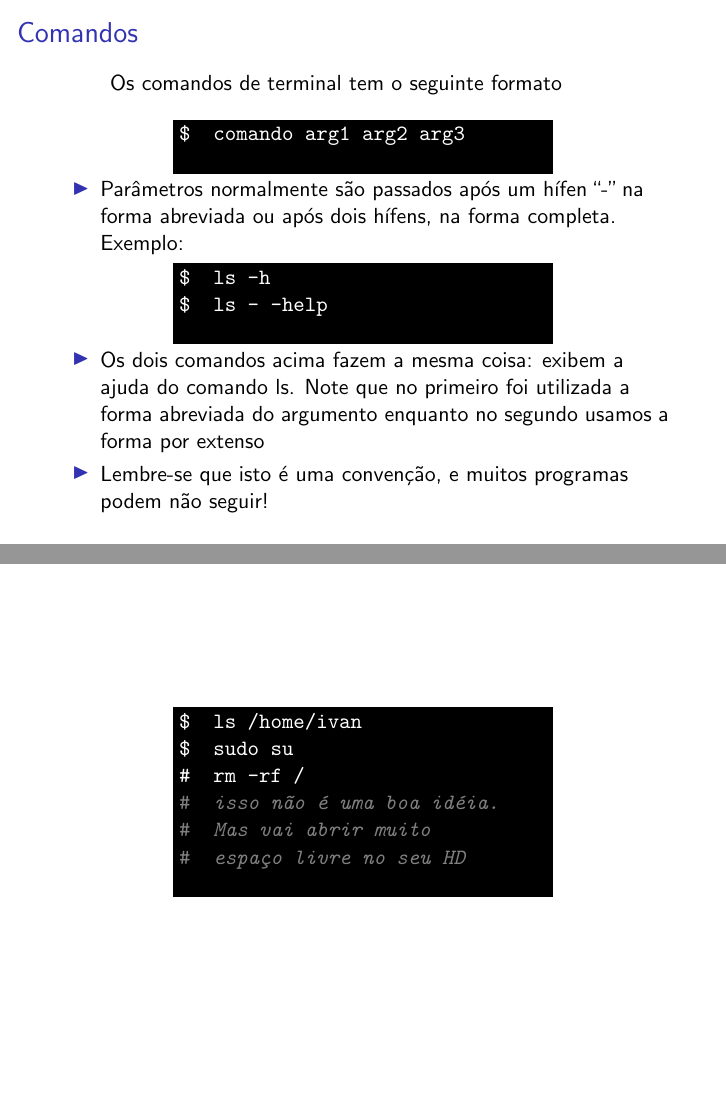
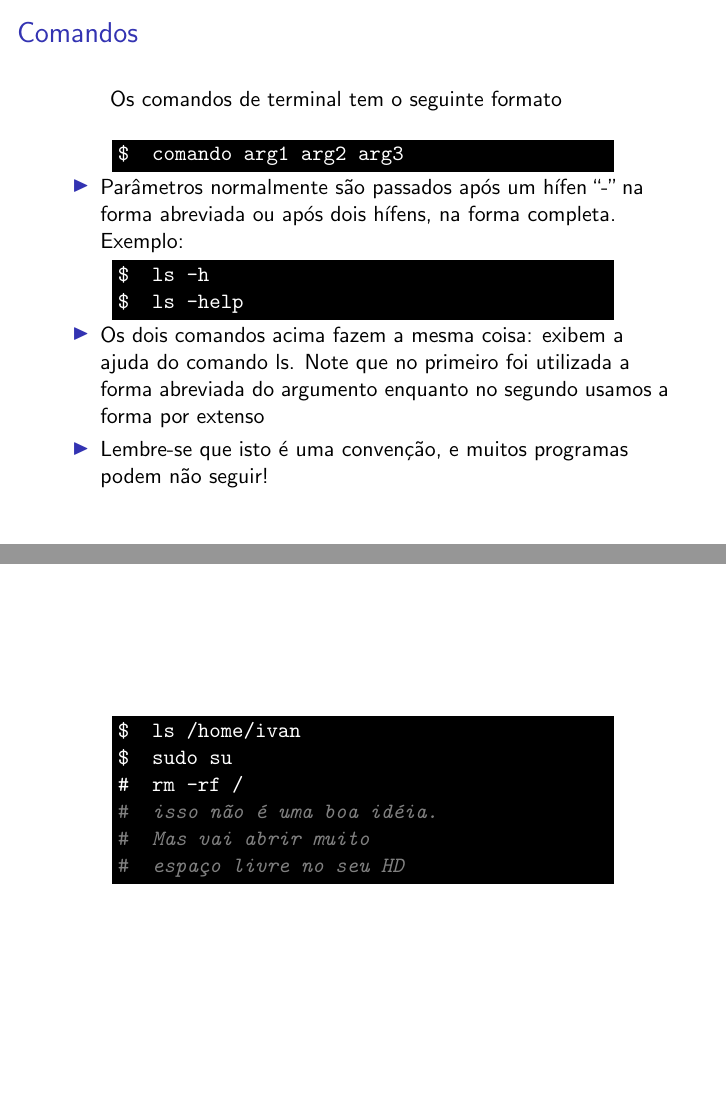
Before and after one commit to sergiodj/aulas_gpsl, LaTeX slides (bixos/shell.tex, which reads lib/shell.tex): pages 4 and 9 of 9, joined at a grey line. Compiled offline with pdfLaTeX; a LaTeX package or settings file that is missing is left out.

Commit message:
Arrumando "linha" no final do shell
Agora todos os comandos devem terminar com quebra de linha quando
necessário

```diff
--- a/bixos/shell.tex
+++ b/bixos/shell.tex
@@ -59,8 +59,8 @@
           abreviada ou após dois hífens, na forma completa. Exemplo:
         \end{itemize}
         \begin{shell}
-          \usercmd{ls -h}
-          \usercmd{ls - -help}
+          \usercmd{ls -h} \\
+          \usercmd{ls --help}
         \end{shell}
         \\
         \begin{itemize}
@@ -186,11 +186,11 @@
 \begin{frame}
   \begin{center}
     \begin{shell}
-      \usercmd{ls /home/ivan}
-      \usercmd{sudo su}
-      \rootcmd{rm -rf \slash}
-      \comment{isso não é uma boa idéia.}
-      \comment{Mas vai abrir muito}
+      \usercmd{ls /home/ivan} \\
+      \usercmd{sudo su} \\
+      \rootcmd{rm -rf \slash} \\
+      \comment{isso não é uma boa idéia.} \\
+      \comment{Mas vai abrir muito} \\
       \comment{espaço livre no seu HD}
     \end{shell}
   \end{center}
--- a/lib/shell.tex
+++ b/lib/shell.tex
@@ -23,7 +23,7 @@
 % coloca um comando de shell com a formatação correta
 % o argumento opcional é o texto do prompt
 \newcommand{\shellcommand}[2]{
-    \textcolor{white}{#1 \ #2} \\
+    \textcolor{white}{#1 \ #2}
 }
 
 \newcommand{\usercmd}[1]{
@@ -36,17 +36,18 @@
 
 % comando para inserir um comentário com a formatação apropriada
 \newcommand{\comment}[1]{
-    \textcolor{gray}{\# \ {\em #1 }}\\
+    \textcolor{gray}{\# \ {\em #1 }}
 }
 
 \newsavebox{\shellbox}
 \newenvironment{shell}
 {
     \global\begin{lrbox}{\shellbox}
-    \begin{minipage}[c]{0.6\textwidth}
+    \begin{minipage}[c]{0.8\textwidth}
     \begin{tt}
 }
 {
+    \nolinebreak[4]
     \end{tt}
     \end{minipage}
     \end{lrbox}
```
Also changed, not shown: conceitos/conceitos.tex (+3 -3 lines), bixos/shell.tex (4 more changed lines).
